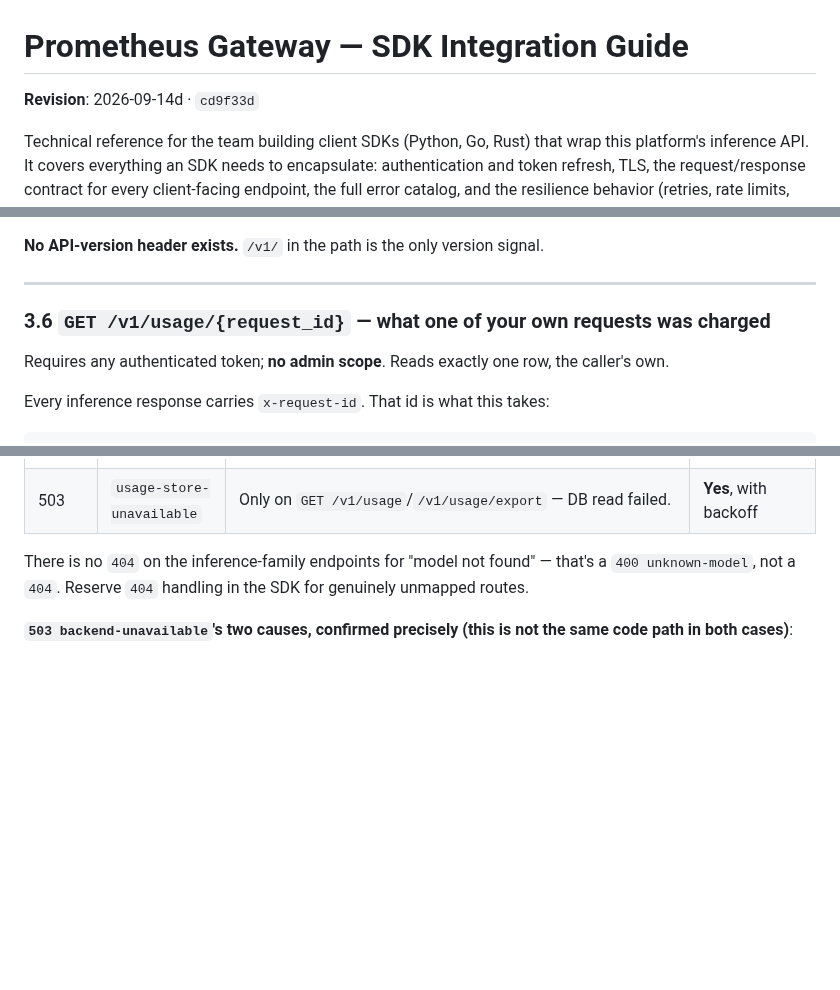
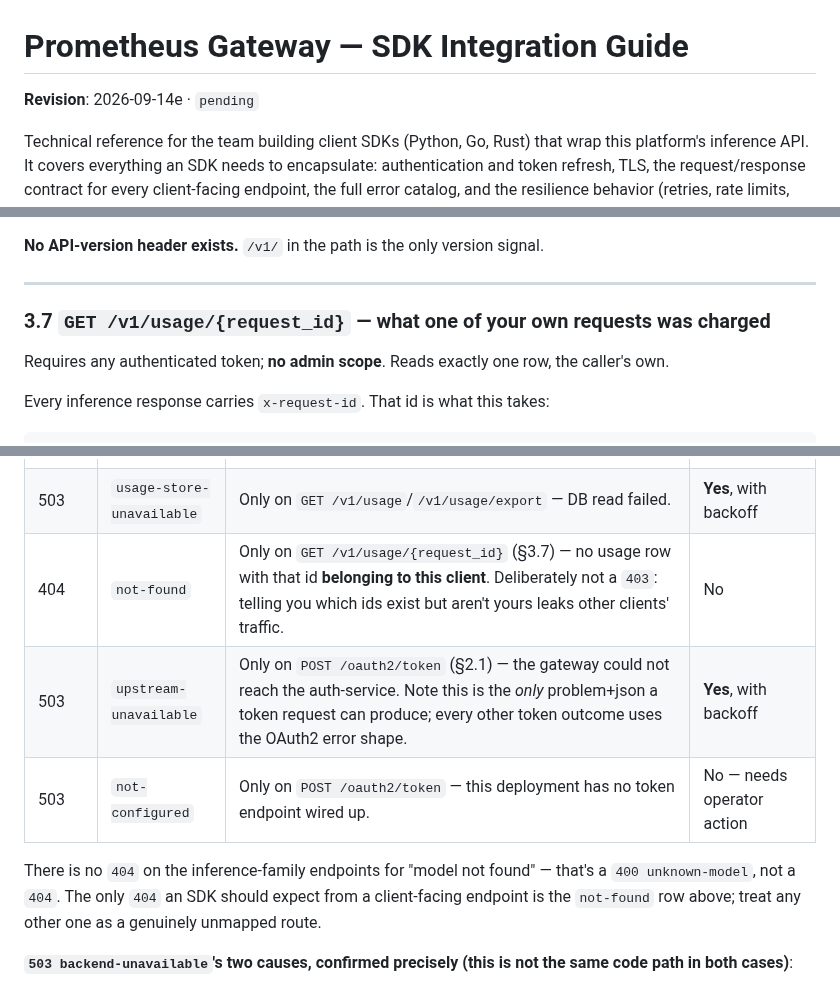
Before and after one commit to Root1V/prometheus-inference-platform, a Markdown page: docs/sdk-integration-guide.md, 3 parts joined by grey strips. GitHub-like rendering; blank space fills up the shorter version.

Commit message:
docs(A-14, A-15): the 404 and the two 503s belong in the error table, not in prose
Axonium's A-14: `GET /v1/usage/{request_id}` returns a `404 not-found` that the
guide explained in the endpoint's own prose and nowhere else — the taxonomy
table had no 404 row and the suffix appeared nowhere. An SDK that maps by suffix
meets a type its catalog does not have. Their own mapping falls back by status,
which is the lesson the 422 already taught, so nothing broke; the hole is the
same one as A-13, smaller: behaviour written where an endpoint's reader looks
rather than where a mapping's author looks.

Added, along with the two 503s the token proxy can produce, which had the same
problem for the same reason — both were described only in §2.1.

A-15: two sections numbered 3.6. Headers keeps 3.6; the usage endpoint becomes
3.7 and the export 3.8. The export's number moves as a result, which is worth
saying out loud to anyone citing it.

Co-Authored-By: Claude Opus 5 <noreply@anthropic.com>

```diff
--- a/docs/sdk-integration-guide.md
+++ b/docs/sdk-integration-guide.md
@@ -1,6 +1,6 @@
 # Prometheus Gateway — SDK Integration Guide
 
-**Revision**: 2026-09-14d · `cd9f33d`
+**Revision**: 2026-09-14e · `pending`
 <!-- Consumers vendor this file and diff it. The date and commit above are what to quote
      when asking whether a copy is current; they change whenever this document does. -->
 
@@ -486,7 +486,7 @@ X-RateLimit-Reset-Tokens
 
 ---
 
-### 3.6 `GET /v1/usage/{request_id}` — what one of your own requests was charged
+### 3.7 `GET /v1/usage/{request_id}` — what one of your own requests was charged
 
 Requires any authenticated token; **no admin scope**. Reads exactly one row, the caller's own.
 
@@ -673,9 +673,13 @@ model" as something only the SDK can catch.
 | 503 | `backend-unavailable` | Two distinct causes share this same `type`, and only one of them sets `Retry-After` — see the note below the table. | See below |
 | 503 | `rate-limiting-unavailable` | Redis (rate limiter backing store) is down and the deployment is configured fail-closed. | **Yes**, with backoff — transient infra issue |
 | 503 | `usage-store-unavailable` | Only on `GET /v1/usage`/`/v1/usage/export` — DB read failed. | **Yes**, with backoff |
+| 404 | `not-found` | Only on `GET /v1/usage/{request_id}` (§3.7) — no usage row with that id **belonging to this client**. Deliberately not a `403`: telling you which ids exist but aren't yours leaks other clients' traffic. | No |
+| 503 | `upstream-unavailable` | Only on `POST /oauth2/token` (§2.1) — the gateway could not reach the auth-service. Note this is the *only* problem+json a token request can produce; every other token outcome uses the OAuth2 error shape. | **Yes**, with backoff |
+| 503 | `not-configured` | Only on `POST /oauth2/token` — this deployment has no token endpoint wired up. | No — needs operator action |
 
 There is no `404` on the inference-family endpoints for "model not found" — that's a `400
-unknown-model`, not a `404`. Reserve `404` handling in the SDK for genuinely unmapped routes.
+unknown-model`, not a `404`. The only `404` an SDK should expect from a client-facing endpoint
+is the `not-found` row above; treat any other one as a genuinely unmapped route.
 
 **`503 backend-unavailable`'s two causes, confirmed precisely (this is not the same code path
 in both cases)**:
```
Also changed, not shown: other parts of docs/sdk-integration-guide.md (+1 -1 lines).
